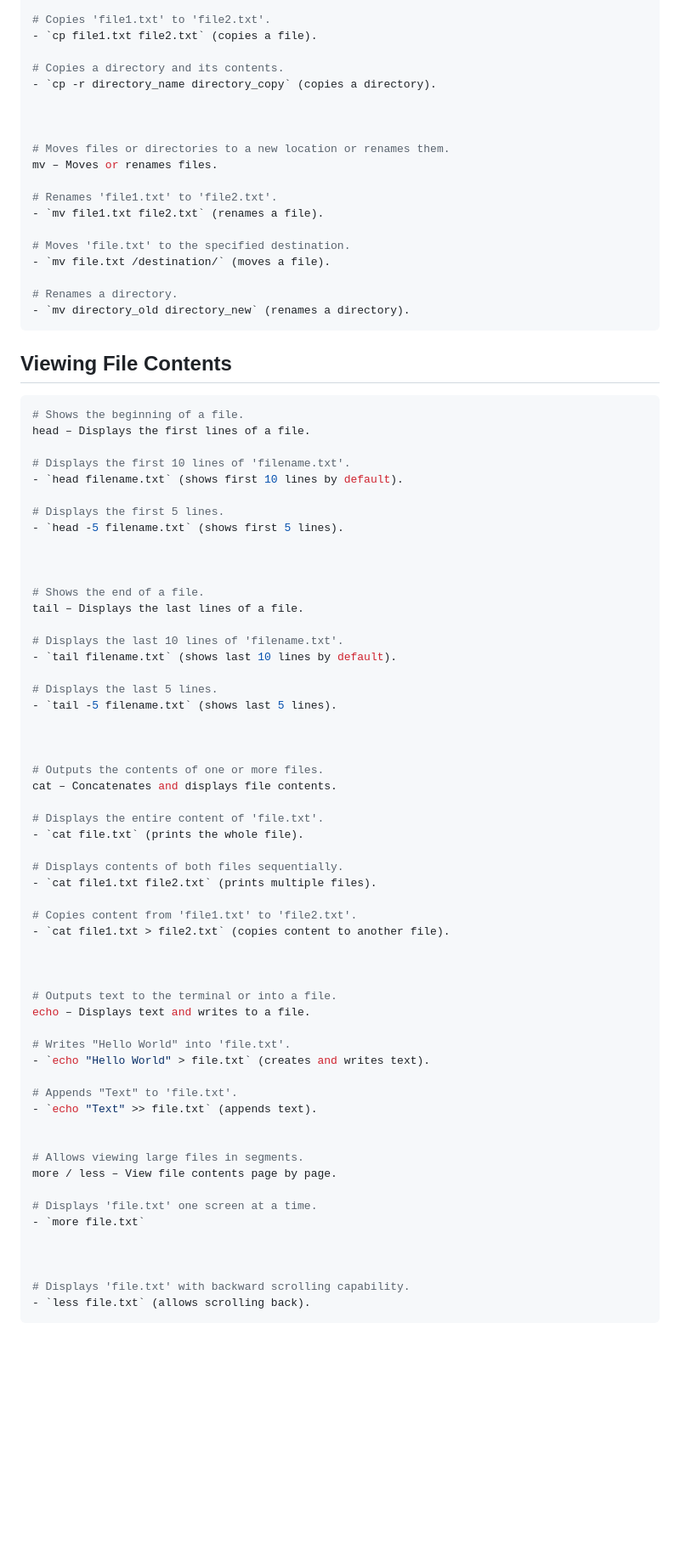
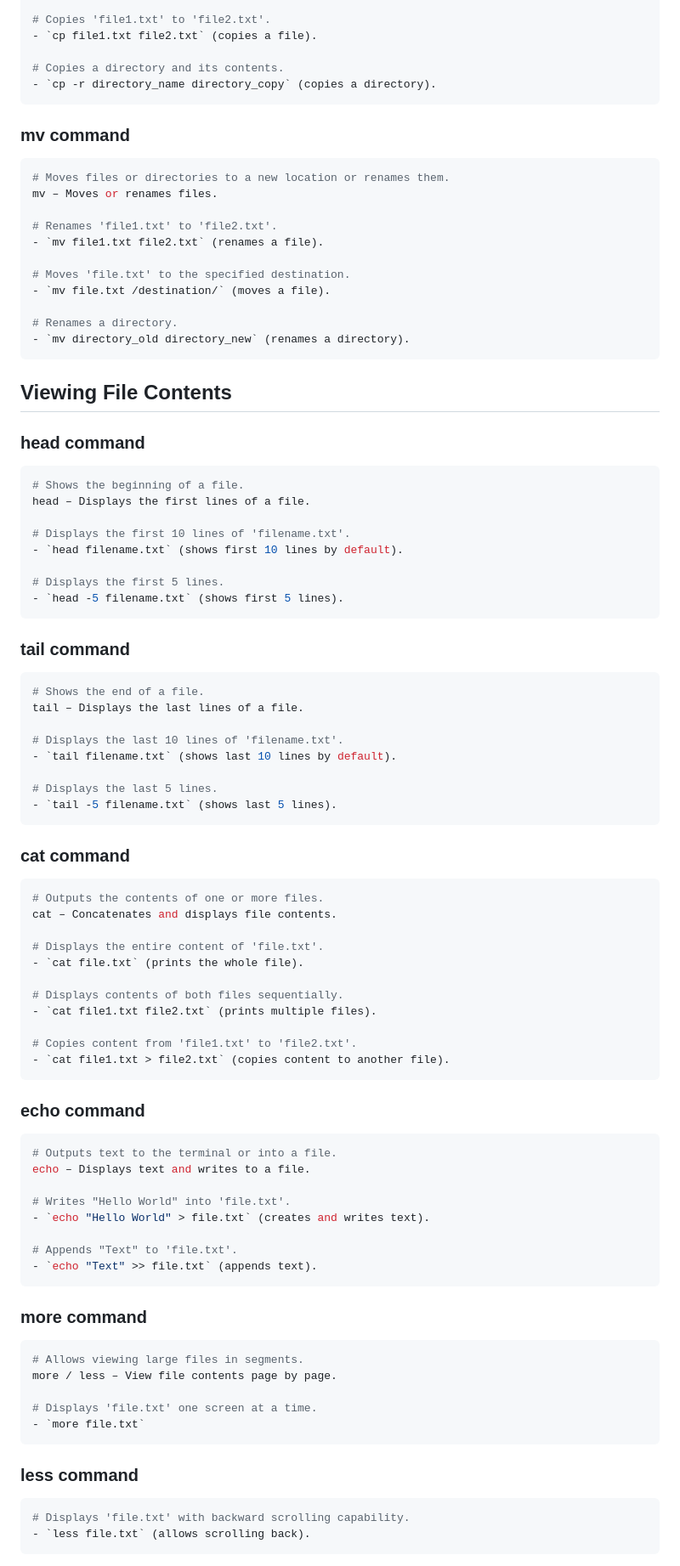
Before and after one commit to mugabiBenjamin/research, a Markdown page: linuxOs.md, the part around one of its changes. Shown at 85% size. Drawn GitHub-style; blank space fills up the shorter version.

````diff
--- a/linuxOs.md
+++ b/linuxOs.md
@@ -128,9 +184,11 @@ cp – Copies files and directories.
 
 # Copies a directory and its contents.
 - `cp -r directory_name directory_copy` (copies a directory).
+```
 
+### mv command
 
-
+```bash
 # Moves files or directories to a new location or renames them.
 mv – Moves or renames files.
 
@@ -146,6 +204,8 @@ mv – Moves or renames files.
 
 ## Viewing File Contents
 
+### head command
+
 ```bash
 # Shows the beginning of a file.
 head – Displays the first lines of a file.
@@ -155,9 +215,11 @@ head – Displays the first lines of a file.
 
 # Displays the first 5 lines.
 - `head -5 filename.txt` (shows first 5 lines).
+```
 
+### tail command
 
-
+```bash
 # Shows the end of a file.
 tail – Displays the last lines of a file.
 
@@ -166,9 +228,11 @@ tail – Displays the last lines of a file.
 
 # Displays the last 5 lines.
 - `tail -5 filename.txt` (shows last 5 lines).
+```
 
+### cat command
 
-
+```bash
 # Outputs the contents of one or more files.
 cat – Concatenates and displays file contents.
 
@@ -180,9 +244,11 @@ cat – Concatenates and displays file contents.
 
 # Copies content from 'file1.txt' to 'file2.txt'.
 - `cat file1.txt > file2.txt` (copies content to another file).
+```
 
+### echo command
 
-
+```bash
 # Outputs text to the terminal or into a file.
 echo – Displays text and writes to a file.
 
@@ -191,16 +257,21 @@ echo – Displays text and writes to a file.
 
 # Appends "Text" to 'file.txt'.
 - `echo "Text" >> file.txt` (appends text).
+```
 
+### more command
 
+```bash
 # Allows viewing large files in segments.
 more / less – View file contents page by page.
 
 # Displays 'file.txt' one screen at a time.
 - `more file.txt`
+```
 
+### less command
 
-
+```bash
 # Displays 'file.txt' with backward scrolling capability.
 - `less file.txt` (allows scrolling back).
 ```
````
Also changed, not shown: other parts of linuxOs.md (+85 -11 lines).
